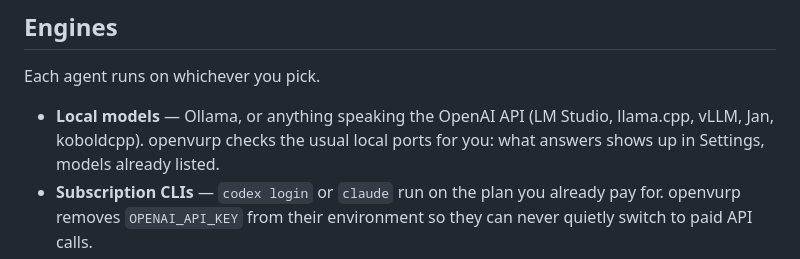
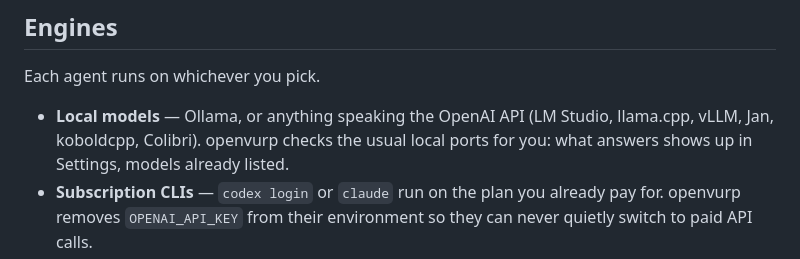
Before and after one commit to openvurp/openvurp, a Markdown page: README.md, the part around the change. Drawn GitHub-style.

Commit message:
Rimette Colibri nella lista dei server locali
Era una modifica dell'owner, arrivata mentre lavoravo. Il push precedente l'ha
cancellata senza accorgersene: costruisco l'albero dal disco locale e lo
appoggio su origin/main, quindi tutto quello che è arrivato sul remoto e che
qui non c'era torna indietro in silenzio.

Ripristinata, con lo spazio dopo la virgola.

```diff
--- a/README.md
+++ b/README.md
@@ -118,7 +118,7 @@ service. Close the terminal, reboot: the agents are still there.
 Each agent runs on whichever you pick.
 
 - **Local models** — Ollama, or anything speaking the OpenAI API (LM Studio,
-  llama.cpp, vLLM, Jan, koboldcpp). openvurp checks the usual local ports for
+  llama.cpp, vLLM, Jan, koboldcpp, Colibri). openvurp checks the usual local ports for
   you: what answers shows up in Settings, models already listed.
 - **Subscription CLIs** — `codex login` or `claude` run on the plan you already
   pay for. openvurp removes `OPENAI_API_KEY` from their environment so they can
```
